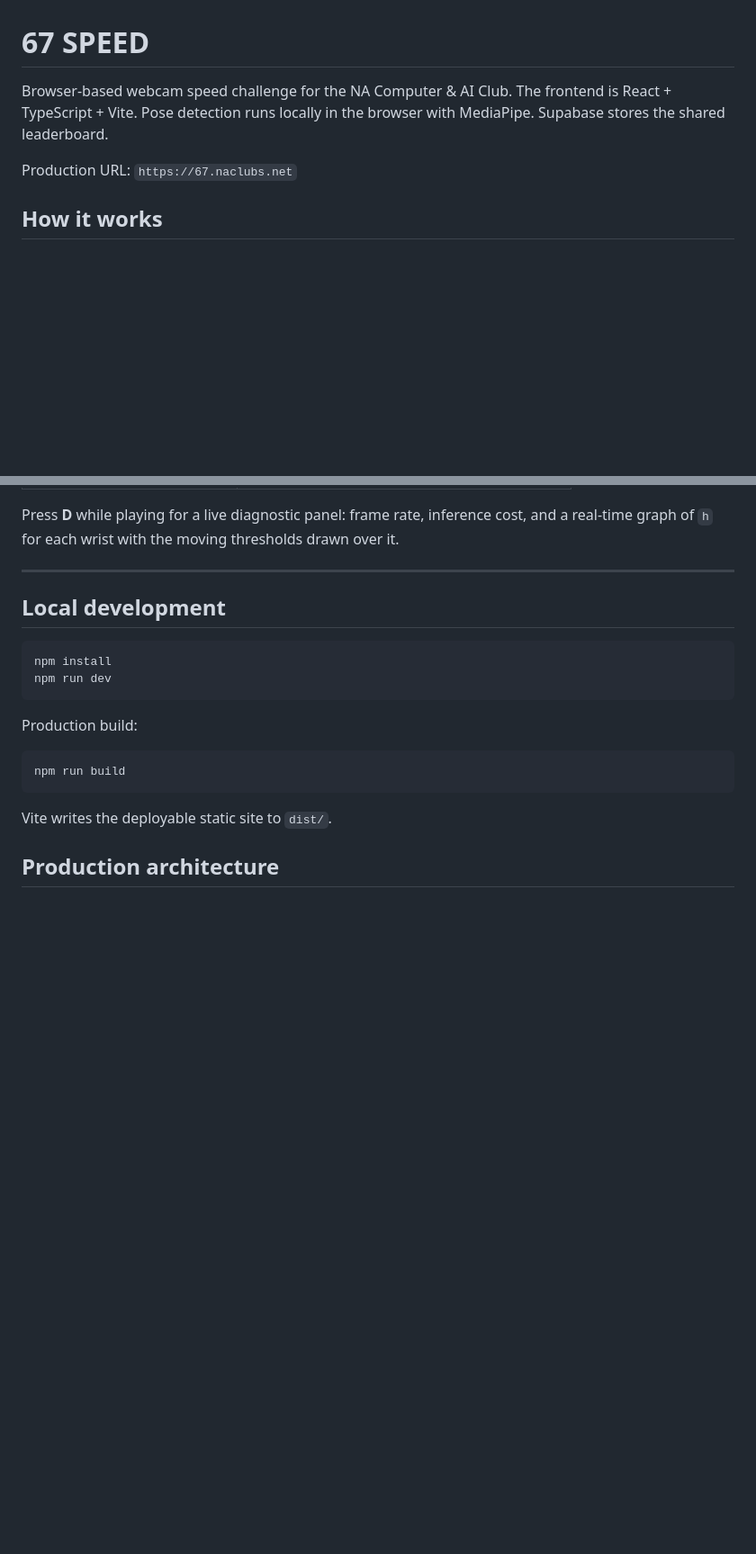
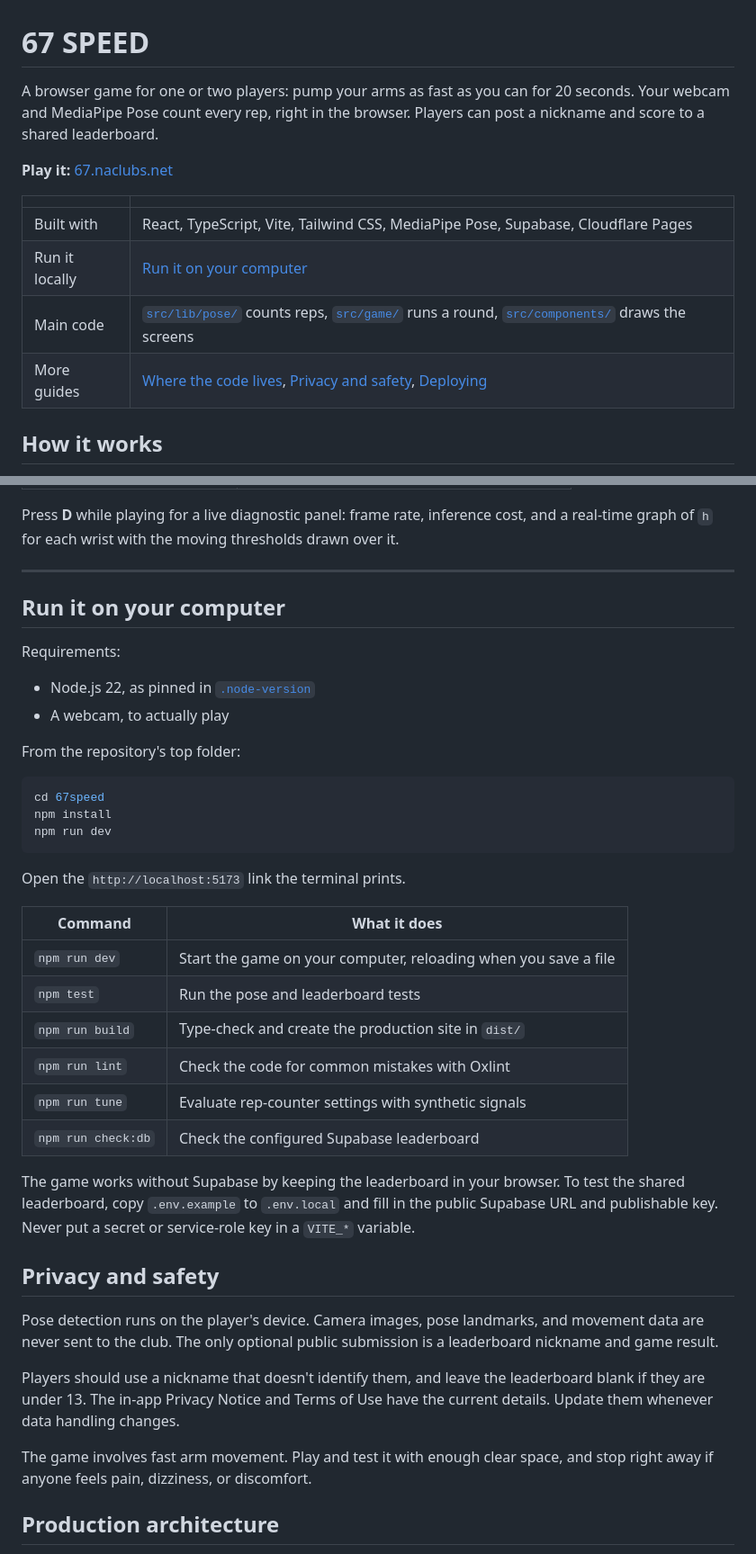
Before and after one commit to Danielw412/NA-ComputerAI-Club, a Markdown page: 67speed/README.md, 2 parts joined by grey strips. Shown at 90% size. Drawn GitHub-style; blank space fills up the shorter version.

````diff
--- a/67speed/README.md
+++ b/67speed/README.md
@@ -1,8 +1,17 @@
 # 67 SPEED
 
-Browser-based webcam speed challenge for the NA Computer & AI Club. The frontend is React + TypeScript + Vite. Pose detection runs locally in the browser with MediaPipe. Supabase stores the shared leaderboard.
+A browser game for one or two players: pump your arms as fast as you can for 20
+seconds. Your webcam and MediaPipe Pose count every rep, right in the browser.
+Players can post a nickname and score to a shared leaderboard.
 
-Production URL: `https://67.naclubs.net`
+**Play it:** [67.naclubs.net](https://67.naclubs.net)
+
+| | |
+| --- | --- |
+| Built with | React, TypeScript, Vite, Tailwind CSS, MediaPipe Pose, Supabase, Cloudflare Pages |
+| Run it locally | [Run it on your computer](#run-it-on-your-computer) |
+| Main code | [`src/lib/pose/`](src/lib/pose/) counts reps, [`src/game/`](src/game/) runs a round, [`src/components/`](src/components/) draws the screens |
+| More guides | [Where the code lives](#where-the-code-lives), [Privacy and safety](#privacy-and-safety), [Deploying](#production-architecture) |
 
 ## How it works
 
@@ -167,20 +176,49 @@ drawn over it.
 
 ---
 
-## Local development
+## Run it on your computer
+
+Requirements:
+
+- Node.js 22, as pinned in [`.node-version`](.node-version)
+- A webcam, to actually play
+
+From the repository's top folder:
 
 ```bash
+cd 67speed
 npm install
 npm run dev
 ```
 
-Production build:
+Open the `http://localhost:5173` link the terminal prints.
 
-```bash
-npm run build
-```
+| Command | What it does |
+| --- | --- |
+| `npm run dev` | Start the game on your computer, reloading when you save a file |
+| `npm test` | Run the pose and leaderboard tests |
+| `npm run build` | Type-check and create the production site in `dist/` |
+| `npm run lint` | Check the code for common mistakes with Oxlint |
+| `npm run tune` | Evaluate rep-counter settings with synthetic signals |
+| `npm run check:db` | Check the configured Supabase leaderboard |
 
-Vite writes the deployable static site to `dist/`.
+The game works without Supabase by keeping the leaderboard in your browser. To
+test the shared leaderboard, copy `.env.example` to `.env.local` and fill in the
+public Supabase URL and publishable key. Never put a secret or service-role key
+in a `VITE_*` variable.
+
+## Privacy and safety
+
+Pose detection runs on the player's device. Camera images, pose landmarks, and
+movement data are never sent to the club. The only optional public submission
+is a leaderboard nickname and game result.
+
+Players should use a nickname that doesn't identify them, and leave the
+leaderboard blank if they are under 13. The in-app Privacy Notice and Terms of
+Use have the current details. Update them whenever data handling changes.
+
+The game involves fast arm movement. Play and test it with enough clear space,
+and stop right away if anyone feels pain, dizziness, or discomfort.
 
 ## Production architecture
 
````
Also changed, not shown: CONTRIBUTING.md (added, +78 -0 lines), README.md (+57 -113 lines), death-by-ai/README.md (+11 -1 lines), demos/README.md (added, +69 -0 lines), docs/GETTING_STARTED.md (added, +135 -0 lines), docs/images/club-logo.png (added), 1 other file.
